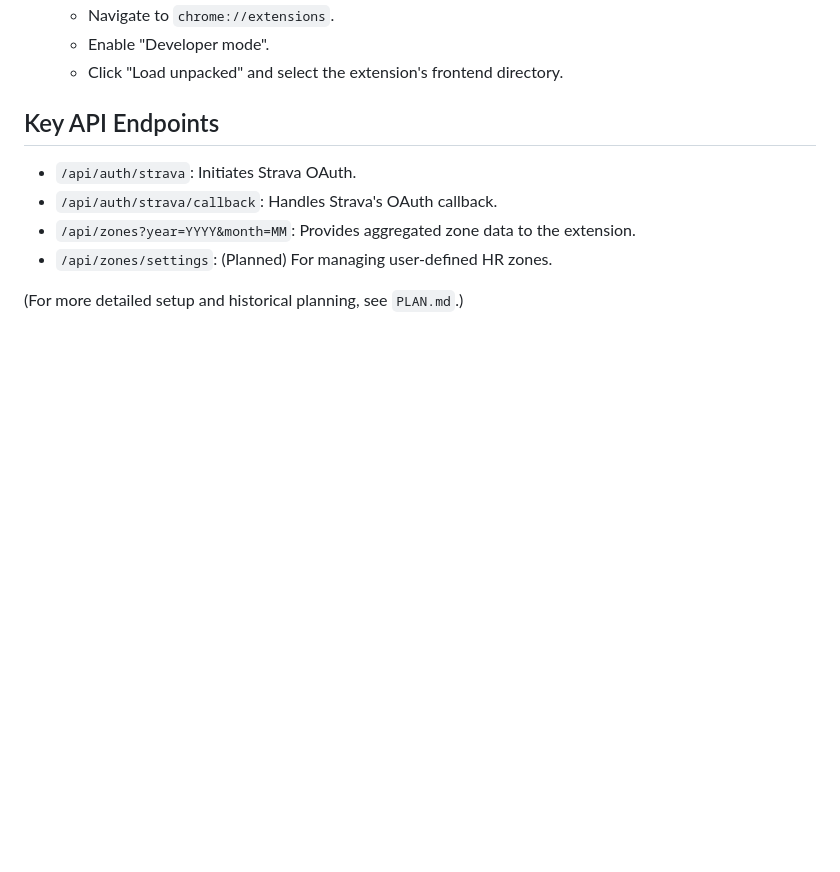
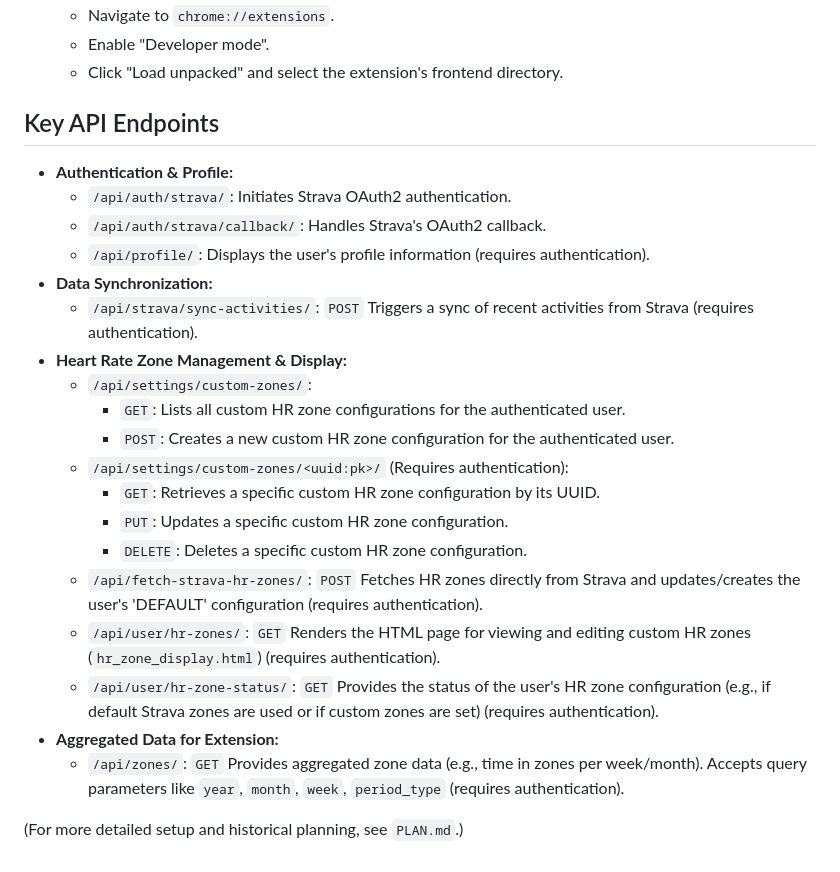
Before and after one commit to stancld/zonelens, a Markdown page: README.md, the part around the change. Rendered like a GitHub page; blank space fills up the shorter version.

Commit message:
Update plan and documentation

```diff
--- a/README.md
+++ b/README.md
@@ -58,9 +58,24 @@ A client-server model:
 
 ## Key API Endpoints
 
-*   `/api/auth/strava`: Initiates Strava OAuth.
-*   `/api/auth/strava/callback`: Handles Strava's OAuth callback.
-*   `/api/zones?year=YYYY&month=MM`: Provides aggregated zone data to the extension.
-*   `/api/zones/settings`: (Planned) For managing user-defined HR zones.
+*   **Authentication & Profile:**
+    *   `/api/auth/strava/`: Initiates Strava OAuth2 authentication.
+    *   `/api/auth/strava/callback/`: Handles Strava's OAuth2 callback.
+    *   `/api/profile/`: Displays the user's profile information (requires authentication).
+*   **Data Synchronization:**
+    *   `/api/strava/sync-activities/`: `POST` Triggers a sync of recent activities from Strava (requires authentication).
+*   **Heart Rate Zone Management & Display:**
+    *   `/api/settings/custom-zones/`:
+        *   `GET`: Lists all custom HR zone configurations for the authenticated user.
+        *   `POST`: Creates a new custom HR zone configuration for the authenticated user.
+    *   `/api/settings/custom-zones/<uuid:pk>/` (Requires authentication):
+        *   `GET`: Retrieves a specific custom HR zone configuration by its UUID.
+        *   `PUT`: Updates a specific custom HR zone configuration.
+        *   `DELETE`: Deletes a specific custom HR zone configuration.
+    *   `/api/fetch-strava-hr-zones/`: `POST` Fetches HR zones directly from Strava and updates/creates the user's 'DEFAULT' configuration (requires authentication).
+    *   `/api/user/hr-zones/`: `GET` Renders the HTML page for viewing and editing custom HR zones (`hr_zone_display.html`) (requires authentication).
+    *   `/api/user/hr-zone-status/`: `GET` Provides the status of the user's HR zone configuration (e.g., if default Strava zones are used or if custom zones are set) (requires authentication).
+*   **Aggregated Data for Extension:**
+    *   `/api/zones/`: `GET` Provides aggregated zone data (e.g., time in zones per week/month). Accepts query parameters like `year`, `month`, `week`, `period_type` (requires authentication).
 
 (For more detailed setup and historical planning, see `PLAN.md`.)
```
Also changed, not shown: PLAN.md (+1 -0 lines).
